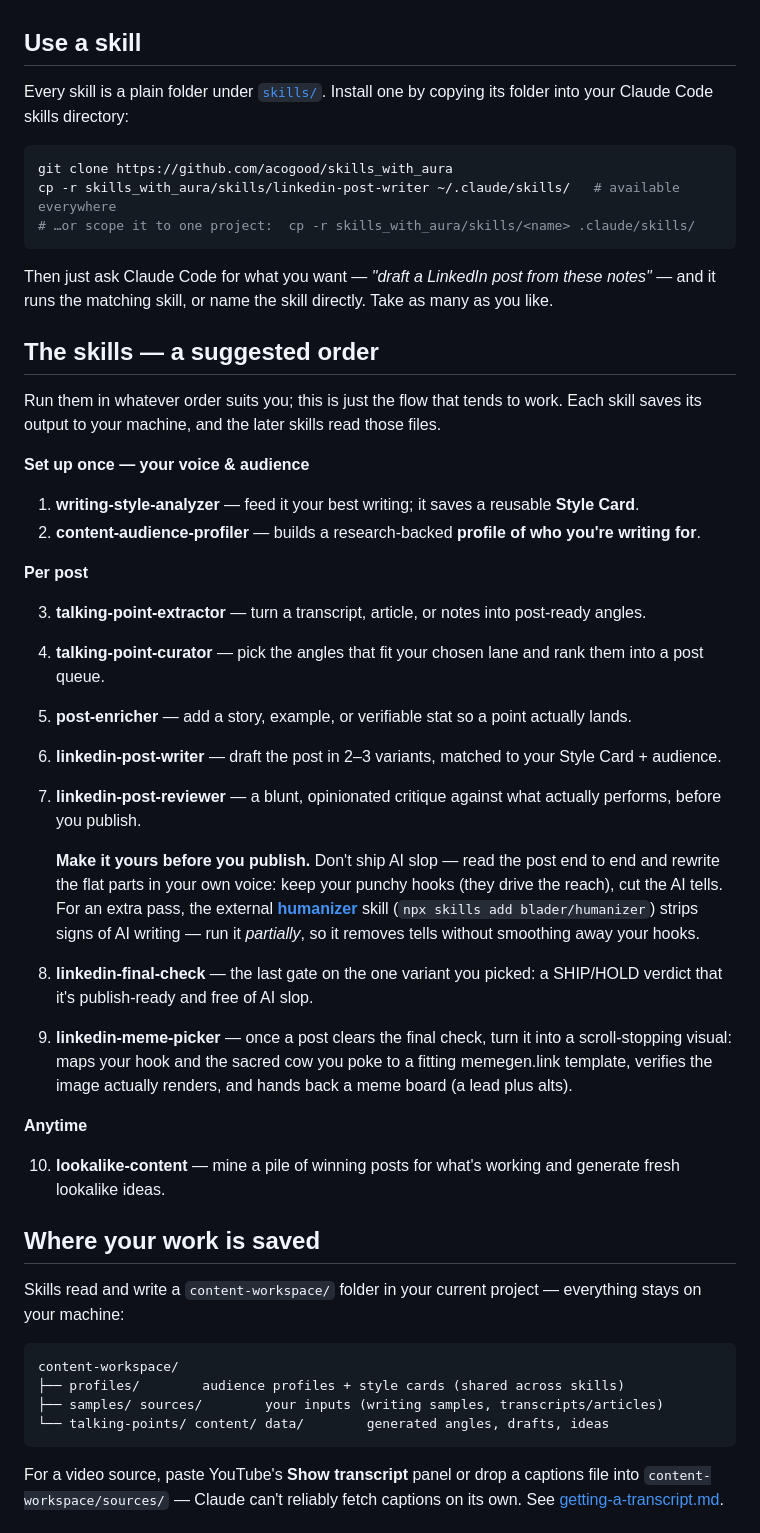
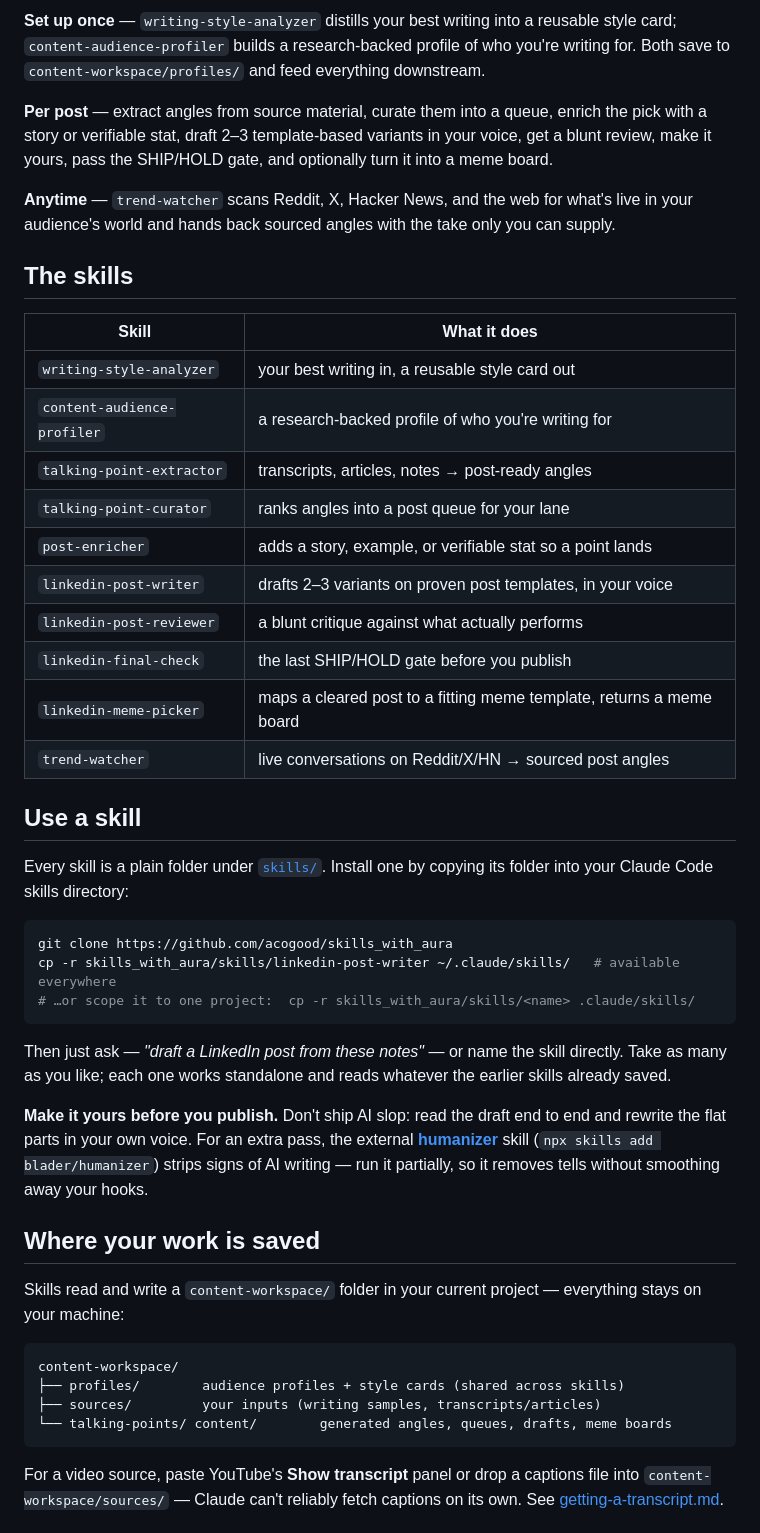
Before and after one commit to acogood/skills_with_aura, a Markdown page: README.md, the part around one of its changes. GitHub-like rendering.

````diff
--- a/README.md
+++ b/README.md
@@ -8,3 +34,28 @@ posts — drafted, enriched, and reviewed. No API keys, no setup beyond Claude C
+**Set up once** — `writing-style-analyzer` distills your best writing into a reusable style card;
+`content-audience-profiler` builds a research-backed profile of who you're writing for. Both save to
+`content-workspace/profiles/` and feed everything downstream.
+
+**Per post** — extract angles from source material, curate them into a queue, enrich the pick with a
+story or verifiable stat, draft 2–3 template-based variants in your voice, get a blunt review, make
+it yours, pass the SHIP/HOLD gate, and optionally turn it into a meme board.
+
+**Anytime** — `trend-watcher` scans Reddit, X, Hacker News, and the web for what's live in your
+audience's world and hands back sourced angles with the take only you can supply.
+
+## The skills
+
+| Skill | What it does |
+|---|---|
+| `writing-style-analyzer` | your best writing in, a reusable style card out |
+| `content-audience-profiler` | a research-backed profile of who you're writing for |
+| `talking-point-extractor` | transcripts, articles, notes → post-ready angles |
+| `talking-point-curator` | ranks angles into a post queue for your lane |
+| `post-enricher` | adds a story, example, or verifiable stat so a point lands |
+| `linkedin-post-writer` | drafts 2–3 variants on proven post templates, in your voice |
+| `linkedin-post-reviewer` | a blunt critique against what actually performs |
+| `linkedin-final-check` | the last SHIP/HOLD gate before you publish |
+| `linkedin-meme-picker` | maps a cleared post to a fitting meme template, returns a meme board |
+| `trend-watcher` | live conversations on Reddit/X/HN → sourced post angles |
 
 ## Use a skill
 
@@ -17,35 +68,13 @@ cp -r skills_with_aura/skills/linkedin-post-writer ~/.claude/skills/   # availab
 # …or scope it to one project:  cp -r skills_with_aura/skills/<name> .claude/skills/
 ```
 
-Then just ask Claude Code for what you want — *"draft a LinkedIn post from these notes"* — and it
-runs the matching skill, or name the skill directly. Take as many as you like.
+Then just ask — *"draft a LinkedIn post from these notes"* — or name the skill directly. Take as
+many as you like; each one works standalone and reads whatever the earlier skills already saved.
 
-## The skills — a suggested order
-
-Run them in whatever order suits you; this is just the flow that tends to work. Each skill saves its
-output to your machine, and the later skills read those files.
-
-**Set up once — your voice & audience**
-
-1. **writing-style-analyzer** — feed it your best writing; it saves a reusable **Style Card**.
-2. **content-audience-profiler** — builds a research-backed **profile of who you're writing for**.
-
-**Per post**
-
-3. **talking-point-extractor** — turn a transcript, article, or notes into post-ready angles.
-4. **talking-point-curator** — pick the angles that fit your chosen lane and rank them into a post queue.
-5. **post-enricher** — add a story, example, or verifiable stat so a point actually lands.
-6. **linkedin-post-writer** — draft the post in 2–3 variants, matched to your Style Card + audience.
-7. **linkedin-post-reviewer** — a blunt, opinionated critique against what actually performs, before you publish.
-
-   **Make it yours before you publish.** Don't ship AI slop — read the post end to end and rewrite the flat parts in your own voice: keep your punchy hooks (they drive the reach), cut the AI tells. For an extra pass, the external **[humanizer](https://github.com/blader/humanizer)** skill (`npx skills add blader/humanizer`) strips signs of AI writing — run it *partially*, so it removes tells without smoothing away your hooks.
-
-8. **linkedin-final-check** — the last gate on the one variant you picked: a SHIP/HOLD verdict that it's publish-ready and free of AI slop.
-9. **linkedin-meme-picker** — once a post clears the final check, turn it into a scroll-stopping visual: maps your hook and the sacred cow you poke to a fitting memegen.link template, verifies the image actually renders, and hands back a meme board (a lead plus alts).
-
-**Anytime**
-
-10. **lookalike-content** — mine a pile of winning posts for what's working and generate fresh lookalike ideas.
+**Make it yours before you publish.** Don't ship AI slop: read the draft end to end and rewrite the
+flat parts in your own voice. For an extra pass, the external
+**[humanizer](https://github.com/blader/humanizer)** skill (`npx skills add blader/humanizer`)
+strips signs of AI writing — run it partially, so it removes tells without smoothing away your hooks.
 
 ## Where your work is saved
 
@@ -55,8 +84,8 @@ your machine:
 ```
 content-workspace/
 ├── profiles/        audience profiles + style cards (shared across skills)
-├── samples/ sources/        your inputs (writing samples, transcripts/articles)
-└── talking-points/ content/ data/        generated angles, drafts, ideas
+├── sources/         your inputs (writing samples, transcripts/articles)
+└── talking-points/ content/        generated angles, queues, drafts, meme boards
 ```
 
 For a video source, paste YouTube's **Show transcript** panel or drop a captions file into
````
Also changed, not shown: other parts of README.md (+29 -3 lines), README.ru.md (+63 -33 lines).
